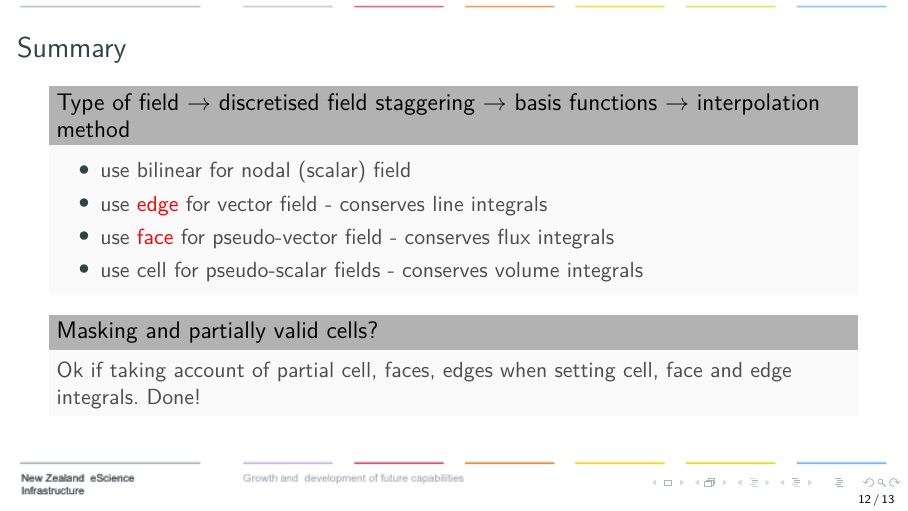
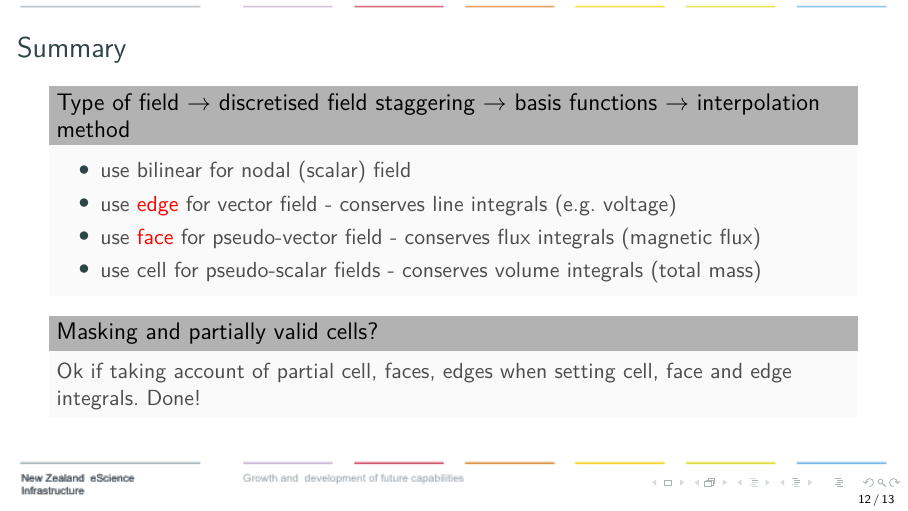
Before and after one commit to pletzer/TwoInterpolationMethods, LaTeX slides (main.tex): page 12 of 13. Compiled offline with pdfLaTeX.

Commit message:
minor changes

```diff
--- a/main.tex
+++ b/main.tex
@@ -242,9 +242,9 @@ $\int f = \sum_i {\color{cyan} f_i} \int_{\color{red} T} {\color{blue} \phi_i}$
     \begin{block}{Type of field $\rightarrow$ discretised field staggering $\rightarrow$ basis functions $\rightarrow$ interpolation method}
       \begin{itemize}%[<+-| alert@+>]
 	  \item use bilinear for nodal (scalar) field
-	  \item use {\color{red} edge} for vector field - conserves line integrals
-	  \item use {\color{red} face} for pseudo-vector field - conserves flux integrals
-	  \item use cell for pseudo-scalar fields - conserves volume integrals
+	  \item use {\color{red} edge} for vector field - conserves line integrals (e.g. voltage)
+	  \item use {\color{red} face} for pseudo-vector field - conserves flux integrals (magnetic flux)
+	  \item use cell for pseudo-scalar fields - conserves volume integrals (total mass)
     \end{itemize}
     \end{block}
     \begin{block}{Masking and partially valid cells?}
```
Also changed, not shown: main.pdf.
